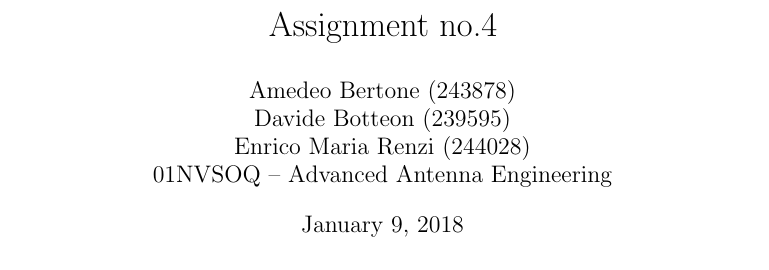
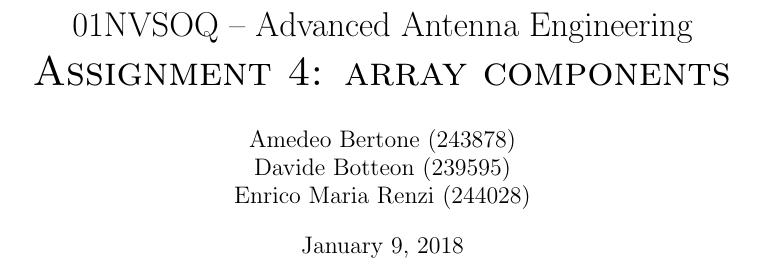
Before and after one commit to s201226/Assignment04_AAE, a LaTeX document (main.tex): part of page 1 of 14, cut at the place of the change. Compiled offline with pdfLaTeX.

Commit message:
title formatting and index
1) added new title formatting
2) added table of contents
if you don't like these changes just ignore the pull request :)

```diff
--- a/main.tex
+++ b/main.tex
@@ -45,12 +45,10 @@
 
 %\makeindex
 
+\title{	01NVSOQ -- Advanced Antenna Engineering \\
+	\huge {\textsc{Assignment 4: array components}}	}
+
 \begin{document}
-
-
-
-\title{Assignment no.4}
 \author{Amedeo Bertone (243878)\\Davide Botteon (239595)\\Enrico Maria Renzi (244028)\\
-	01NVSOQ -- Advanced Antenna Engineering}
-%\date{December 10, 2017}
+}
 \maketitle
```
Also changed, not shown: main.tex (1 more changed lines).
